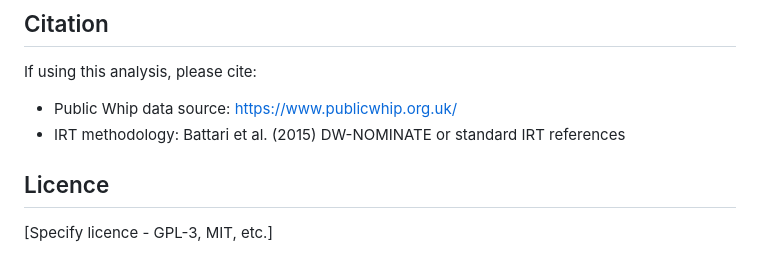
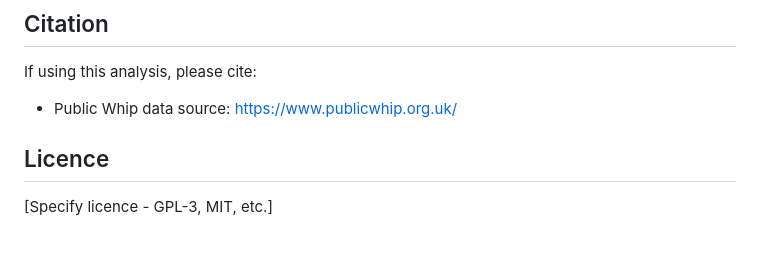
Before and after one commit to bengay1/URSS-parliament, a Markdown page: model-builder-r/README.md, the part around the change. Drawn GitHub-style.

```diff
--- a/model-builder-r/README.md
+++ b/model-builder-r/README.md
@@ -220,7 +220,6 @@ model-builder-r/
 
 If using this analysis, please cite:
 - Public Whip data source: https://www.publicwhip.org.uk/
-- IRT methodology: Battari et al. (2015) DW-NOMINATE or standard IRT references
 
 ## Licence
 
```
